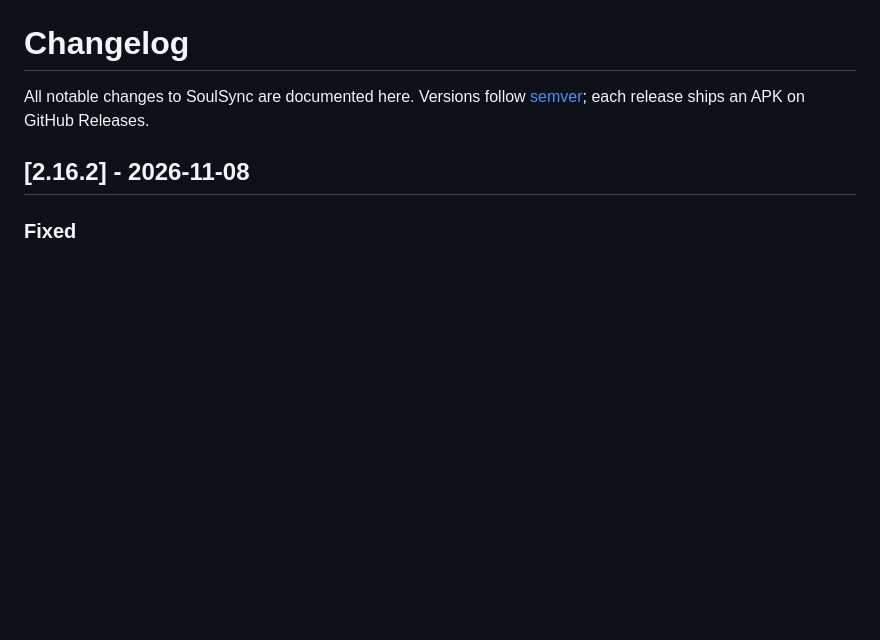
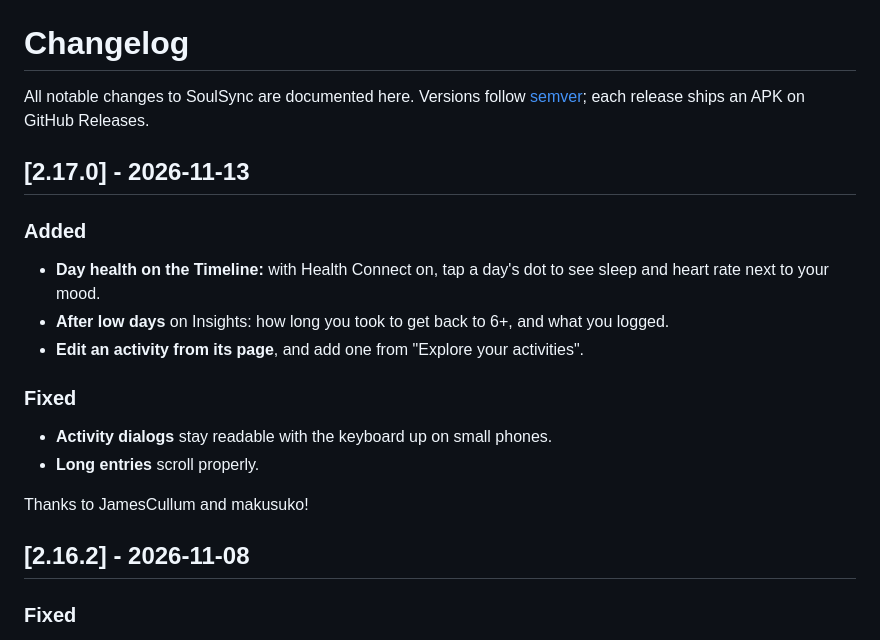
Before and after one commit to Antimatter543/mood-tracker, a Markdown page: frontend/CHANGELOG.md, the part around the change. Rendered like a GitHub page; blank space fills up the shorter version.

Commit message:
docs(changelog): 2.17.0 [skip ci]
Co-Authored-By: Claude Opus 5.5 <noreply@anthropic.com>

```diff
--- a/frontend/CHANGELOG.md
+++ b/frontend/CHANGELOG.md
@@ -2,6 +2,19 @@
 
 All notable changes to SoulSync are documented here. Versions follow
 [semver](https://semver.org/); each release ships an APK on GitHub Releases.
+
+## [2.17.0] - 2026-11-13
+
+### Added
+- **Day health on the Timeline:** with Health Connect on, tap a day's dot to see sleep and heart rate next to your mood.
+- **After low days** on Insights: how long you took to get back to 6+, and what you logged.
+- **Edit an activity from its page**, and add one from "Explore your activities".
+
+### Fixed
+- **Activity dialogs** stay readable with the keyboard up on small phones.
+- **Long entries** scroll properly.
+
+Thanks to JamesCullum and makusuko!
 
 ## [2.16.2] - 2026-11-08
 
```
